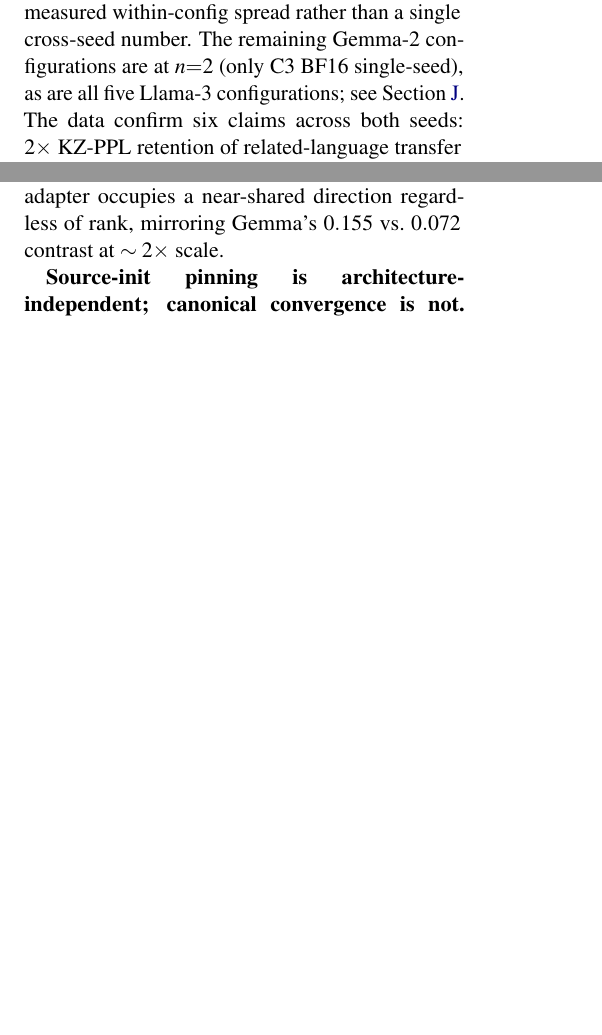
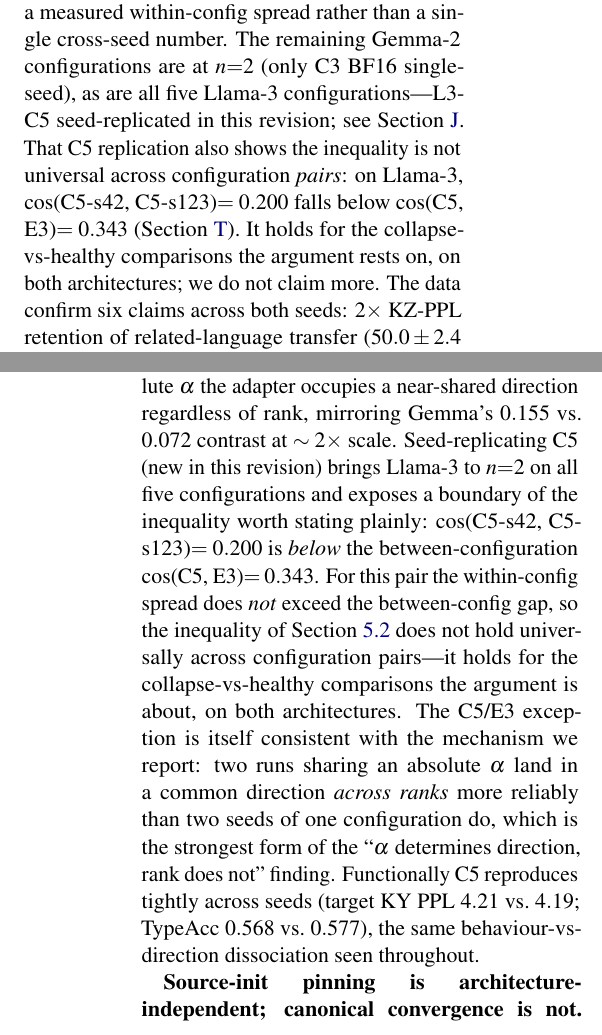
Before and after one commit to Zarina33/Spectral-Collapse-Turkic-Conference, a LaTeX paper (arr_paper/main.tex): two parts of the columns of pages 9 and 23 of 25 before the commit and two parts of the columns of pages 9 and 25 of 26 after it, joined at a grey line, cut so that both start at the same text, the shorter picture padded with empty space. Compiled offline with pdfLaTeX.

Commit message:
Report the L3-C5 cross-seed result, including where the inequality fails
Seed-replicating the Llama-3 alpha=32 control brings that architecture to
n=2 on all five configurations -- and surfaces a boundary worth stating:
cos(C5-s42, C5-s123) = 0.200 is BELOW the between-config cos(C5, E3) = 0.343.

For that pair the within-config spread does not exceed the between-config
gap, so the inequality does not hold universally across configuration pairs.
It holds for the collapse-vs-healthy comparisons the argument is actually
about, on both architectures, and the paper now says exactly that.

The exception fits the reported mechanism rather than contradicting it: two
runs sharing an absolute alpha align across ranks more reliably than two
seeds of one configuration do -- the strongest form of 'alpha determines
direction, rank does not'. Functionally C5 reproduces tightly across seeds
(KY PPL 4.21 vs 4.19).

Recorded in Appendix S, the L3 cosine table, and L1.

```diff
--- a/arr_paper/main.tex
+++ b/arr_paper/main.tex
@@ -309,7 +309,7 @@ We presented a systematic study of LoRA spectral and directional dynamics for th
 
 Our study has several important limitations, which we discuss here in decreasing order of severity for downstream interpretation.
 
-\textbf{(L1) Limited-seed experiments.} The three configurations carrying the underdetermination argument (E3, E5, E5c) are replicated at $n{=}3$ (seeds 42, 123, 7), so the inequality of \Cref{sec:underdetermination} rests on a measured within-config spread rather than a single cross-seed number. The remaining Gemma-2 configurations are at $n{=}2$ (only C3 BF16 single-seed), as are all five Llama-3 configurations; see \Cref{app:seed_variance}. The data confirm six claims across both seeds: $2\times$ KZ-PPL retention of related-language transfer ($50.0\pm 2.4$ direct vs.\ $23.5\pm 0.1$ E6); cross-family transfer does \emph{not} reproduce it (E6b $48.8 \pm 1.4$); E5c $>$ E3 ($3.89 \pm 0.03$ vs.\ $4.81 \pm 0.03$); E5b stays outside E5's collapsed regime; E1b data-vs-coverage ($4.16 \pm 0.01$); and EN-vs-Turkic Frobenius dissociation (E8 $33.3\pm 0.1\times$ no forgetting vs.\ KZ baseline $38.5\times$ severe forgetting). Extending $n{=}3$ to the transfer configurations and adding a second BF16 seed would tighten the remaining quantitative comparisons; the two-seed results are reported as consistent-across-seeds rather than as variance estimates.
+\textbf{(L1) Limited-seed experiments.} The three configurations carrying the underdetermination argument (E3, E5, E5c) are replicated at $n{=}3$ (seeds 42, 123, 7), so the inequality of \Cref{sec:underdetermination} rests on a measured within-config spread rather than a single cross-seed number. The remaining Gemma-2 configurations are at $n{=}2$ (only C3 BF16 single-seed), as are all five Llama-3 configurations---L3-C5 seed-replicated in this revision; see \Cref{app:seed_variance}. That C5 replication also shows the inequality is not universal across configuration \emph{pairs}: on Llama-3, $\cos$(C5-s42, C5-s123)$=0.200$ falls below $\cos$(C5, E3)$=0.343$ (\Cref{app:llama3}). It holds for the collapse-vs-healthy comparisons the argument rests on, on both architectures; we do not claim more. The data confirm six claims across both seeds: $2\times$ KZ-PPL retention of related-language transfer ($50.0\pm 2.4$ direct vs.\ $23.5\pm 0.1$ E6); cross-family transfer does \emph{not} reproduce it (E6b $48.8 \pm 1.4$); E5c $>$ E3 ($3.89 \pm 0.03$ vs.\ $4.81 \pm 0.03$); E5b stays outside E5's collapsed regime; E1b data-vs-coverage ($4.16 \pm 0.01$); and EN-vs-Turkic Frobenius dissociation (E8 $33.3\pm 0.1\times$ no forgetting vs.\ KZ baseline $38.5\times$ severe forgetting). Extending $n{=}3$ to the transfer configurations and adding a second BF16 seed would tighten the remaining quantitative comparisons; the two-seed results are reported as consistent-across-seeds rather than as variance estimates.
 
 \textbf{(L2) Training-set contamination for NER (quantified).} Our Turkic training corpora include Wikipedia dumps, and the WikiANN evaluation set is itself derived from Wikipedia entity links \cite{pan2017cross}. To quantify this overlap, we computed the fraction of unique gold WikiANN-test entity strings that appear verbatim somewhere in each training corpus (case-insensitive substring match): \textbf{Kazakh 65.7\% (497/757), Kyrgyz 55.9\% (52/93), Uzbek 2.2\% (13/602)}. The Kazakh and Kyrgyz NER F1 numbers in \Cref{tab:main_results} therefore upper-bound the contribution of memorization at $\sim$60\%, and cross-configuration NER comparisons within those two languages are partially confounded by this shared-entity floor. The Uzbek overlap of $2\%$, by contrast, is below the resolution of memorization (this turns out to be a script-mismatch artifact---see L9---which makes Uzbek a clean cross-lingual probe). The transfer-induced UZ improvements in \Cref{tab:main_results} (e.g., E1's $0.578$ F1 on UZ) are thus most likely \emph{not} memorization. A non-Wikipedia NER benchmark such as KazNERD \cite{yeshpanov2022kaznerd} (gated; access pending) would tighten this further; the per-type breakdown is reported in \Cref{app:overlap}.
 
@@ -902,7 +902,7 @@ max SE          & 0.335  & 0.322  & 0.137  & 0.112  & 0.138  & 0.058  & 0.205  &
 \label{tab:llama3}
 \end{table*}
 
-\textbf{Directional underdetermination replicates, with quantitative scope.} The critical pairwise cosines on Llama-3 (\Cref{tab:llama3_cos}) preserve the qualitative regime structure of Gemma-2 but at slightly higher absolute values. Cross-configuration: $\cos$(L3-E5, L3-E5c)$=0.029$, $\cos$(L3-E5, L3-E3)$=0.015$, $\cos$(L3-E3, L3-E5c)$=0.113$. Cross-seed: $\cos$(L3-E3-s42, L3-E3-s123)$=0.103$, $\cos$(L3-E5c-s42, L3-E5c-s123)$=0.072$. The Llama-3 cross-seed cosines are roughly $2\times$ higher than the Gemma counterparts ($0.03$--$0.04$), so direct LoRA training on Llama-3 is somewhat less seed-orthogonal than on Gemma. The underdetermination inequality of \Cref{sec:underdetermination} is satisfied on this architecture too---the within-configuration cross-seed cosine ($0.072$ for E5c) is \emph{larger} than the between-configuration cosine between collapse and healthy at the same rank ($0.029$ for E5 vs E5c), so no Lipschitz invariant can separate them, exactly as on Gemma. The C5 directional probe replicates: $\cos$(L3-C5, L3-E3) $=0.343$ (same absolute $\alpha$, different rank) vs.\ $\cos$(L3-E5c, L3-C5) $=0.162$ (same rank, $4\times$ absolute $\alpha$) -- at matched absolute $\alpha$ the adapter occupies a near-shared direction regardless of rank, mirroring Gemma's $0.155$ vs.\ $0.072$ contrast at $\sim 2\times$ scale.
+\textbf{Directional underdetermination replicates, with quantitative scope.} The critical pairwise cosines on Llama-3 (\Cref{tab:llama3_cos}) preserve the qualitative regime structure of Gemma-2 but at slightly higher absolute values. Cross-configuration: $\cos$(L3-E5, L3-E5c)$=0.029$, $\cos$(L3-E5, L3-E3)$=0.015$, $\cos$(L3-E3, L3-E5c)$=0.113$. Cross-seed: $\cos$(L3-E3-s42, L3-E3-s123)$=0.103$, $\cos$(L3-E5c-s42, L3-E5c-s123)$=0.072$. The Llama-3 cross-seed cosines are roughly $2\times$ higher than the Gemma counterparts ($0.03$--$0.04$), so direct LoRA training on Llama-3 is somewhat less seed-orthogonal than on Gemma. The underdetermination inequality of \Cref{sec:underdetermination} is satisfied on this architecture too---the within-configuration cross-seed cosine ($0.072$ for E5c) is \emph{larger} than the between-configuration cosine between collapse and healthy at the same rank ($0.029$ for E5 vs E5c), so no Lipschitz invariant can separate them, exactly as on Gemma. The C5 directional probe replicates: $\cos$(L3-C5, L3-E3) $=0.343$ (same absolute $\alpha$, different rank) vs.\ $\cos$(L3-E5c, L3-C5) $=0.162$ (same rank, $4\times$ absolute $\alpha$) -- at matched absolute $\alpha$ the adapter occupies a near-shared direction regardless of rank, mirroring Gemma's $0.155$ vs.\ $0.072$ contrast at $\sim 2\times$ scale. Seed-replicating C5 (new in this revision) brings Llama-3 to $n{=}2$ on all five configurations and exposes a boundary of the inequality worth stating plainly: $\cos$(C5-s42, C5-s123)$=0.200$ is \emph{below} the between-configuration $\cos$(C5, E3)$=0.343$. For this pair the within-config spread does \emph{not} exceed the between-config gap, so the inequality of \Cref{sec:underdetermination} does not hold universally across configuration pairs---it holds for the collapse-vs-healthy comparisons the argument is about, on both architectures. The C5/E3 exception is itself consistent with the mechanism we report: two runs sharing an absolute $\alpha$ land in a common direction \emph{across ranks} more reliably than two seeds of one configuration do, which is the strongest form of the ``$\alpha$ determines direction, rank does not'' finding. Functionally C5 reproduces tightly across seeds (target KY PPL $4.21$ vs.\ $4.19$; TypeAcc $0.568$ vs.\ $0.577$), the same behaviour-vs-direction dissociation seen throughout.
 
 \textbf{Source-init pinning is architecture-independent; canonical convergence is not.} The L3-E6 two-stage pipeline at seed 42 trains a Kazakh source-language baseline (L3-KZ-s42, KZ eval PPL $2.76$) and then warm-starts on Kyrgyz under the same hyperparameters as L3-E3. Functionally, L3-E6 \textbf{retains Kazakh under Kyrgyz training}: KZ PPL drops from $30.38$ (L3-E3 direct) to $19.04$ (L3-E6 transfer), a $37\%$ reduction (Gemma E6: $\sim 53\%$); target KY PPL is comparable ($4.32 \to 4.12$); UZ degrades ($54.3 \to 81.6$), consistent with the transfer originating from KZ rather than UZ. Directionally, L3-E6 is pinned to its source: $\cos$(L3-E6-s42, L3-KZ-s42-source) $= 0.804$ with $224/224$ modules above $0.5$, mirroring Gemma E6-s42 vs.\ E1-s42 source ($0.797$). \textbf{However, two transfers from \emph{independent} sources do \emph{not} share direction across seeds:} we ran the architecturally-fair test on both architectures -- L3-E6-s42-from-L3-KZ-s42 vs.\ L3-E6-s123-from-L3-KZ-s123 gives $\cos = 0.060$ ($1/224$ above $0.5$); the Gemma counterpart (E6-s42-from-E1-s42 vs.\ E6-indep-s123-from-E1-s123, run in this revision) gives $\cos = 0.023$ ($0/294$). Both numbers sit inside the direct-training cross-seed band of \Cref{sec:directional}. The previously-reported Gemma cross-seed cosine $0.785$ reflects two stage-2 warm-starts from a \emph{shared} E1-s42 source (the only KZ baseline available at submission time); it is essentially a measure of source-init pinning, not cross-seed canonicality. \emph{Functionally}, transfer retention reproduces across architectures and across independent reseeding (L3-E6-s123 from L3-KZ-s123: KY $4.17$, KZ $18.5$; Gemma E6-indep-s123 from E1-s123: KY $4.58$, \textbf{KZ $26.79$ vs direct training $50.0\pm 2.4$, a $-47\%$ retention effect that matches the original shared-init E6 within seed spread}). \emph{Directionally}, transfer pins to its source but does not produce a canonical direction -- the underdetermination argument of \Cref{sec:underdetermination} extends to transfer once the source is reseeded.
 
```
Also changed, not shown: arr_paper/main.pdf, arr_paper/main.tex (1 more changed lines).
